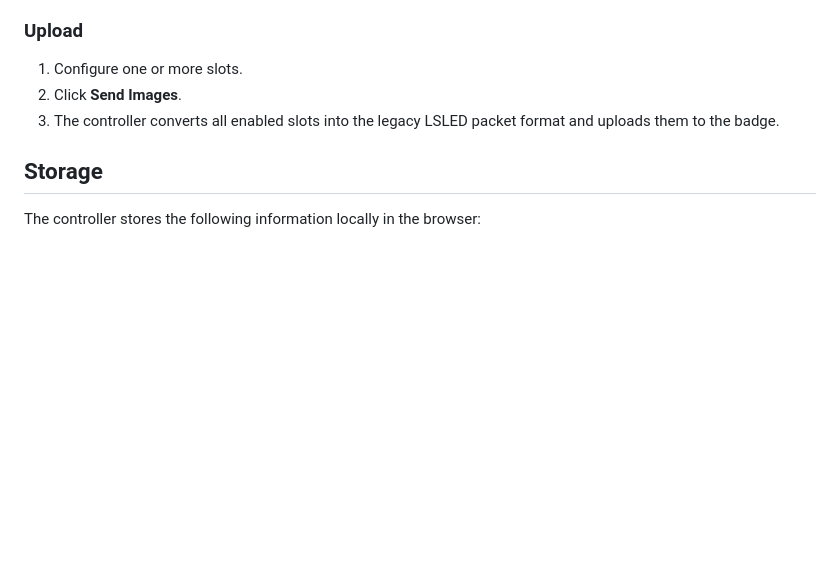
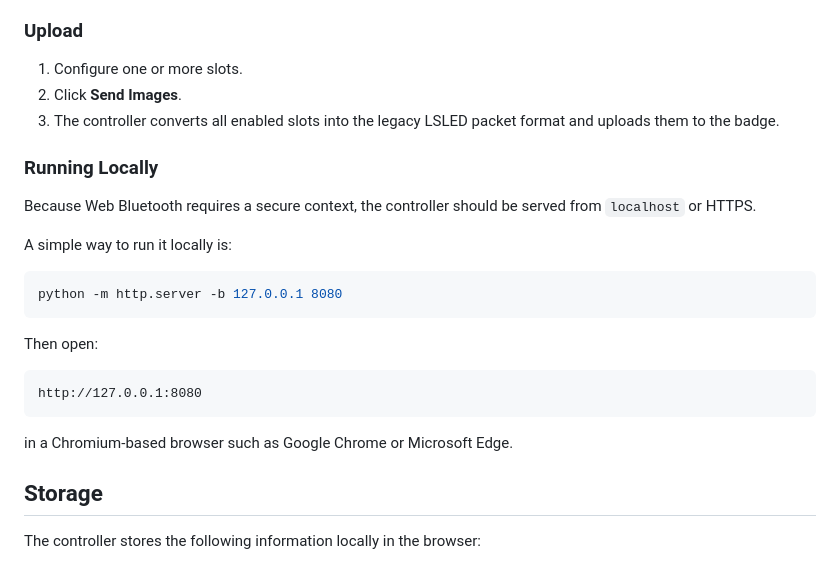
Before and after one commit to 5inf/lsled_controller, a Markdown page: README.md, the part around the change. Rendered like a GitHub page; blank space fills up the shorter version.

Commit message:
Add hint how to run locally.

````diff
--- a/README.md
+++ b/README.md
@@ -68,6 +68,24 @@ The application allows you to draw images, create text messages, configure anima
 2. Click **Send Images**.
 3. The controller converts all enabled slots into the legacy LSLED packet format and uploads them to the badge.
 
+### Running Locally
+
+Because Web Bluetooth requires a secure context, the controller should be served from `localhost` or HTTPS.
+
+A simple way to run it locally is:
+
+```bash
+python -m http.server -b 127.0.0.1 8080
+```
+
+Then open:
+
+```text
+http://127.0.0.1:8080
+```
+
+in a Chromium-based browser such as Google Chrome or Microsoft Edge.
+
 ## Storage
 
 The controller stores the following information locally in the browser:
````
